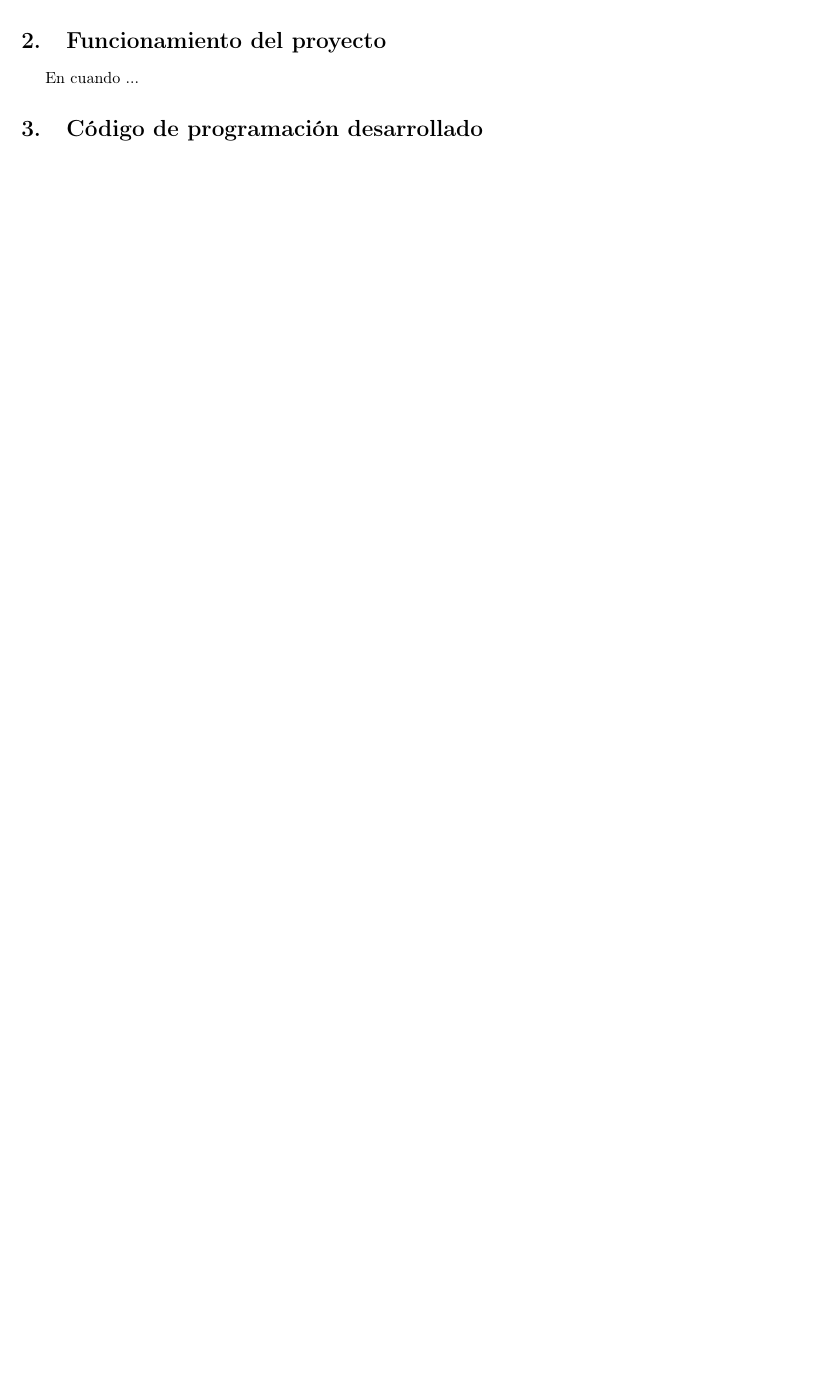
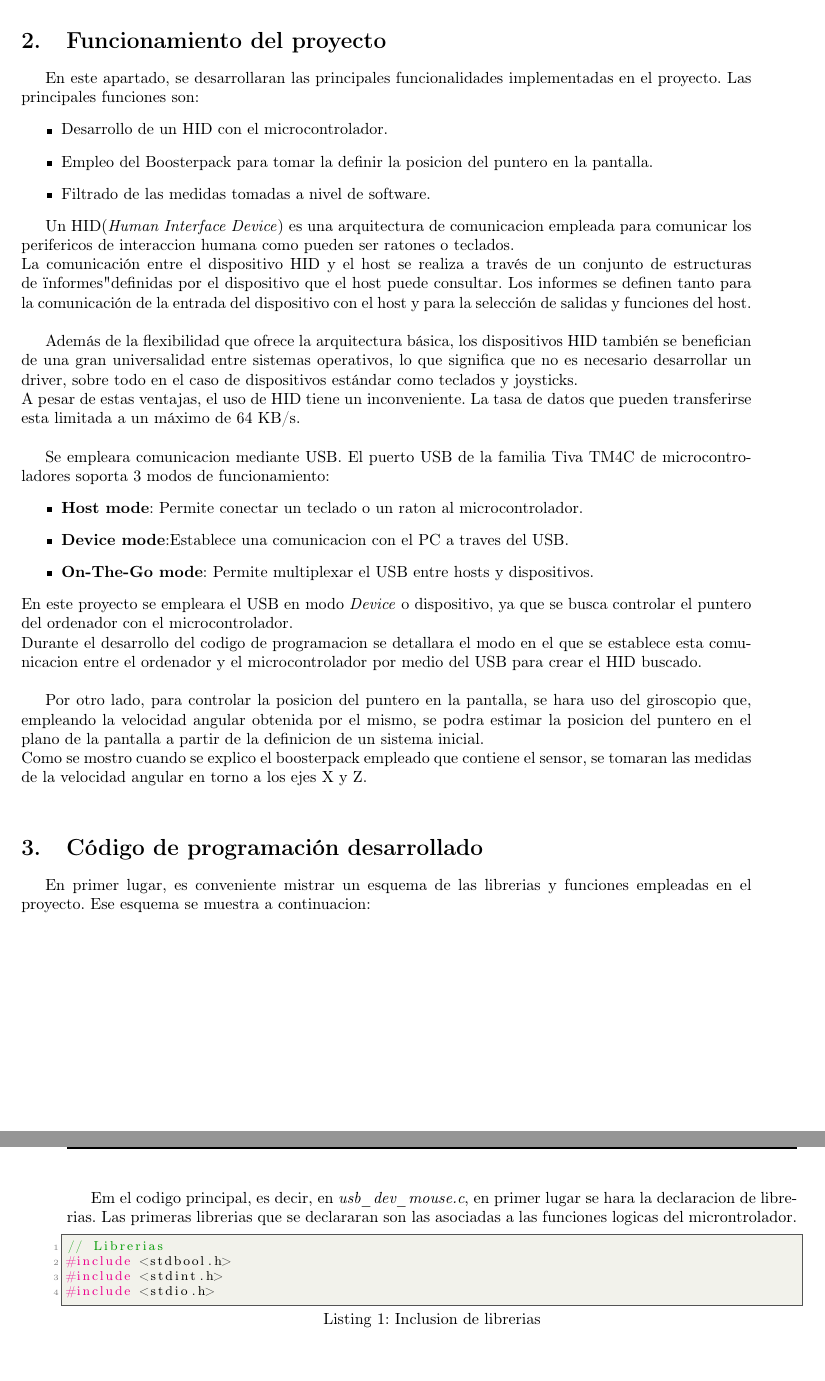
Before and after one commit to Richard-Haes-Ellis/Tiwiimo, a LaTeX document (docs/latex/0main.tex): part of page 6 of 8 before the commit and two parts of pages 6 and 7 of 9 after it, the two joined at a grey line, cut so that both start at the same text, the shorter picture padded with empty space. Compiled offline with pdfLaTeX.

Commit message:
Memoria avanzada

```diff
--- a/docs/latex/0main.tex
+++ b/docs/latex/0main.tex
@@ -202,9 +202,43 @@ Ademas de ello, se han empleado una serie de declaraciones proporciondadas por e
 
 \newpage
 \section{Funcionamiento del proyecto}
-En cuando ...
+En este apartado, se desarrollaran las principales funcionalidades implementadas en el proyecto. Las principales funciones son:
+\begin{itemize}
+\item Desarrollo de un HID con el microcontrolador.
+\item Empleo del Boosterpack para tomar la definir la posicion del puntero en la pantalla.
+\item Filtrado de las medidas tomadas a nivel de software.
+\end{itemize}
+
+Un HID(\textit{Human Interface Device}) es una arquitectura de comunicacion empleada para comunicar los perifericos de interaccion humana como pueden ser ratones o teclados.\\
+La comunicación entre el dispositivo HID y el host se realiza a través de un conjunto de estructuras de "informes" definidas por el dispositivo que el host puede consultar. Los informes se definen tanto para la comunicación de la entrada del dispositivo con el host y para la selección de salidas y funciones del host. \\
+
+Además de la flexibilidad que ofrece la arquitectura básica, los dispositivos HID también se benefician de una gran universalidad entre sistemas operativos, lo que significa que no es necesario desarrollar un driver, sobre todo en el caso de dispositivos estándar como teclados y joysticks.\\
+A pesar de estas ventajas, el uso de HID tiene un inconveniente. La tasa de datos que pueden transferirse esta limitada a un máximo de 64 KB/s.\\
+
+Se empleara comunicacion mediante USB. El puerto USB de la familia Tiva TM4C de microcontroladores soporta 3 modos de funcionamiento:
+\begin{itemize}
+	\item \textbf{Host mode}: Permite conectar un teclado o un raton al microcontrolador.
+	\item \textbf{Device mode}:Establece una comunicacion con el PC a traves del USB.
+	\item \textbf{On-The-Go mode}: Permite multiplexar el USB entre hosts y dispositivos.
+\end{itemize}
+En este proyecto se empleara el USB en modo \textit{Device} o dispositivo, ya que se busca controlar el puntero del ordenador con el microcontrolador.\\
+Durante el desarrollo del codigo de programacion se detallara el modo en el que se establece esta comunicacion entre el ordenador y el microcontrolador por medio del USB para crear el HID buscado. \\
+
+Por otro lado, para controlar la posicion del puntero en la pantalla, se hara uso del giroscopio que, empleando la velocidad angular obtenida por el mismo, se podra estimar la posicion del puntero en el plano de la pantalla a partir de la definicion de un sistema inicial. \\
+Como se mostro cuando se explico el boosterpack empleado que contiene el sensor, se tomaran las medidas de la velocidad angular en torno a los ejes X y Z. \\
 
 \section{Código de programación desarrollado}
+En primer lugar, es conveniente mistrar un esquema de las librerias y funciones empleadas en el proyecto. Ese esquema se muestra a continuacion:
+
+
+\newpage
+Em el codigo principal, es decir, en \textit{usb\_dev\_mouse.c}, en primer lugar se hara la declaracion de librerias. Las primeras librerias que se declararan son las asociadas a las funciones logicas del microntrolador.
+\begin{lstlisting}[language=C,style=CStyle, caption={Inclusion de librerias}]
+// Librerias
+#include <stdbool.h>
+#include <stdint.h>
+#include <stdio.h>
+\end{lstlisting}
 
 \newpage
 \section{Posibles mejoras del proyecto}
```
Also changed, not shown: docs/latex/0main.tex (3 more changed lines).
